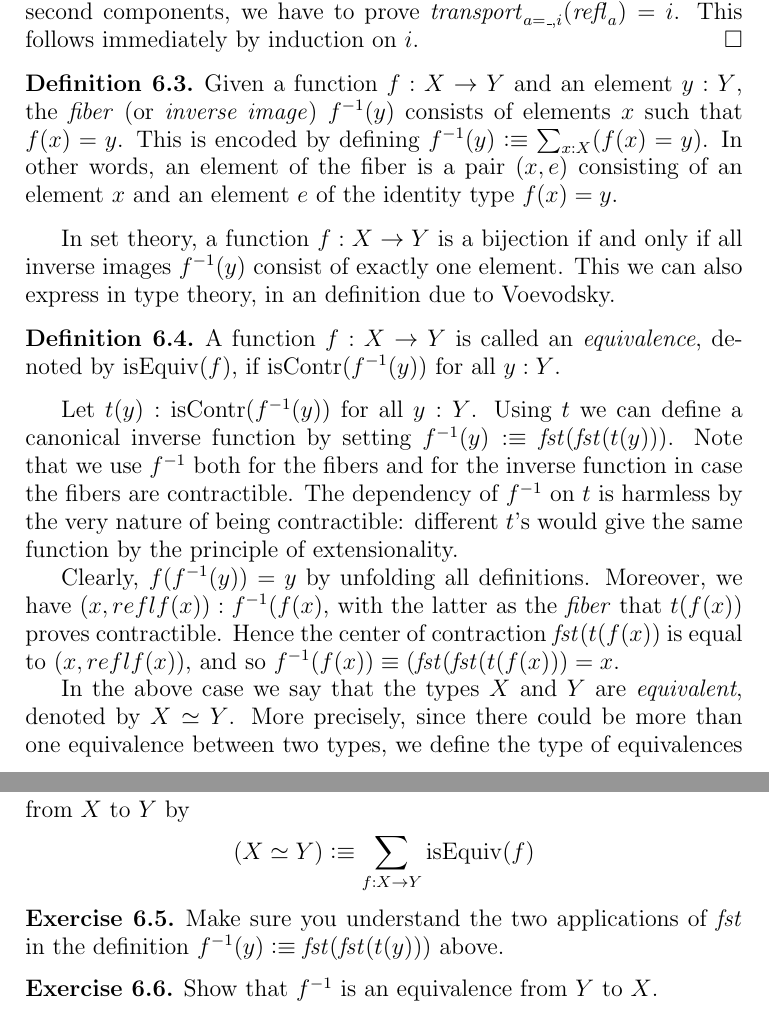
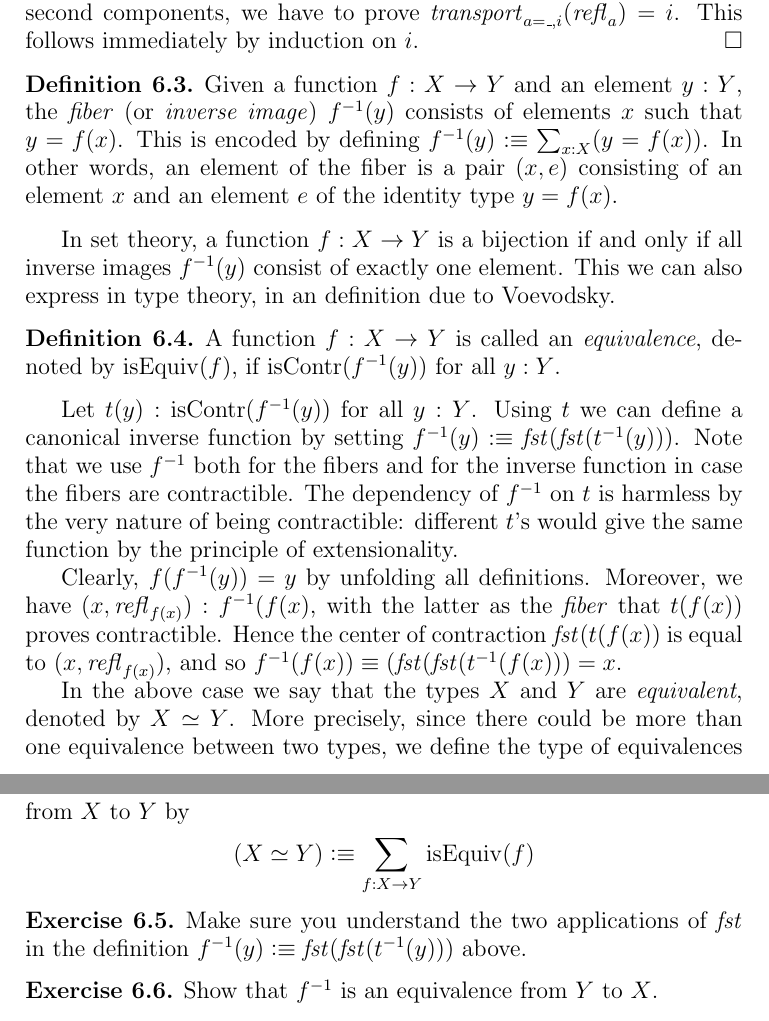
Before and after one commit to UniMath/SymmetryBook, a LaTeX thesis (book.tex, which reads intro-uf.tex): two parts of pages 19 and 20 of 121, joined at a grey line, cut so that both start at the same text. Compiled offline with pdfLaTeX.

Commit message:
fibers with y=f(x) in Equivalences

```diff
--- a/intro-uf.tex
+++ b/intro-uf.tex
@@ -498,9 +498,12 @@ This follows immediately by induction on $i$.
 
 \begin{definition}
 \label{def:fiber}
-Given a function $f : X \to Y$ and an element $y:Y$, the \emph{fiber} (or \emph{inverse image}) $f^{-1}(y)$ consists of elements $x$ such that $f(x)
-= y$.  This is encoded by defining $f^{-1}(y) \defeq \sum_{x:X} (f(x) = y)$.  In other words, an element of the fiber is a pair $(x,e)$ consisting
-of an element $x$ and an element $e$ of the identity type $f(x) = y$.
+Given a function $f : X \to Y$ and an element $y:Y$,
+the \emph{fiber} (or \emph{inverse image}) $f^{-1}(y)$ consists
+of elements $x$ such that $y = f(x)$.
+This is encoded by defining $f^{-1}(y) \defeq \sum_{x:X} (y = f(x))$.
+In other words, an element of the fiber is a pair $(x,e)$ consisting
+of an element $x$ and an element $e$ of the identity type $y = f(x)$.
 \end{definition}
 
 In set theory, a function $f : X \to Y$ is a bijection if and only if
@@ -517,7 +520,7 @@ denoted by $\isEq(f)$, if $\iscontr(f^{-1}(y))$ for all $y:Y$.
 Let $t(y): \iscontr(f^{-1}(y))$ for all $y:Y$.
 Using $t$ we can define a canonical inverse function
 %that we (abusively) also denote by $f^{-1}$,
-by setting $f^{-1}(y)\defeq\fst(\fst(t(y)))$.
+by setting $f^{-1}(y)\defeq\fst(\fst(t^{-1}(y)))$.
 Note that we use $f^{-1}$ both for the fibers and
 for the inverse function in case the fibers are contractible.
 The dependency of $f^{-1}$ on $t$ is harmless by the very nature of
@@ -525,11 +528,11 @@ being contractible: different $t$'s would give the same
 function by the principle of extensionality.
 
 Clearly, $f(f^{-1}(y)) = y$ by unfolding all definitions.
-Moreover, we have $(x,refl{f(x)}) : f^{-1}(f(x)$,
+Moreover, we have $(x,\refl{f(x)}) : f^{-1}(f(x)$,
 with the latter as the \emph{fiber} that $t(f(x))$
 proves contractible. Hence the center of contraction
-$\fst(t(f(x))$ is equal to $(x,refl{f(x)})$, and so
-$f^{-1}(f(x))\jdeq(\fst(\fst(t(f(x))) = x$.
+$\fst(t(f(x))$ is equal to $(x,\refl{f(x)})$, and so
+$f^{-1}(f(x))\jdeq(\fst(\fst(t^{-1}(f(x))) = x$.
 
 In the above case we say that the types
 $X$ and $Y$ are \emph{equivalent}, denoted by $X\equiv Y$.
@@ -542,7 +545,7 @@ between two types, we define the type of equivalences from $X$ to $Y$ by
 
 \begin{xca}\label{xca:fstfstcontractiblefiber}
 Make sure you understand the two applications of $\fst$
-in the definition $f^{-1}(y)\defeq\fst(\fst(t(y)))$ above.
+in the definition $f^{-1}(y)\defeq\fst(\fst(t^{-1}(y)))$ above.
 \end{xca}
 
 \begin{xca}\label{xca:equivalence-invers}
```
